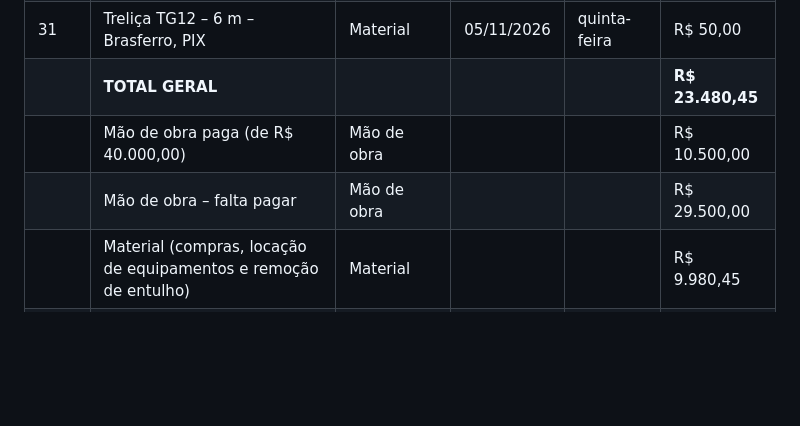
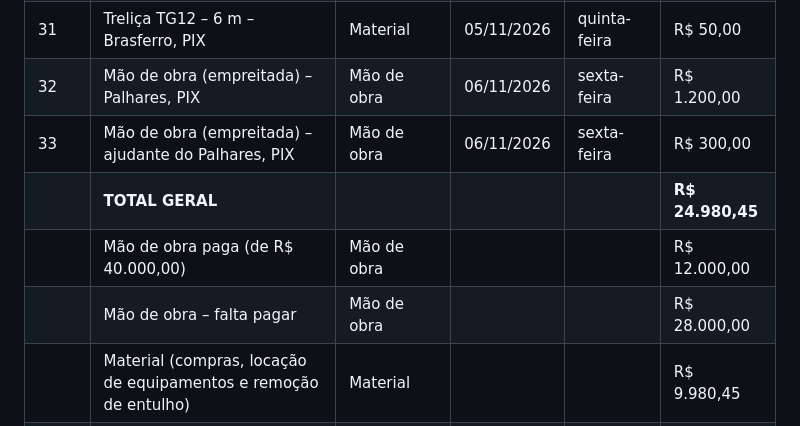
Before and after one commit to Haroldo7777/agendamento-exames, a Markdown page: gastos-obra.md, the part around the change. Rendered like a GitHub page; blank space fills up the shorter version.

Commit message:
Registra mão de obra 06/11 (Palhares R$ 1200 e ajudante R$ 300)
Co-Authored-By: Claude Opus 4.8 <noreply@anthropic.com>
Claude-Session: https://claude.ai/code/session_01RaykM1VDks4u1bUfshMESb

```diff
--- a/gastos-obra.md
+++ b/gastos-obra.md
@@ -33,8 +33,10 @@
 | 29 | Mão de obra (empreitada) – ajudante do Palhares, PIX | Mão de obra | 01/11/2026 | domingo | R$ 600,00 |
 | 30 | Caibros 5×10 cm, 6,5 m – Madeireira Cambará | Material | 04/11/2026 | quarta-feira | R$ 375,00 |
 | 31 | Treliça TG12 – 6 m – Brasferro, PIX | Material | 05/11/2026 | quinta-feira | R$ 50,00 |
-| | **TOTAL GERAL** | | | | **R$ 23.480,45** |
-| | Mão de obra paga (de R$ 40.000,00) | Mão de obra | | | R$ 10.500,00 |
-| | Mão de obra – falta pagar | Mão de obra | | | R$ 29.500,00 |
+| 32 | Mão de obra (empreitada) – Palhares, PIX | Mão de obra | 06/11/2026 | sexta-feira | R$ 1.200,00 |
+| 33 | Mão de obra (empreitada) – ajudante do Palhares, PIX | Mão de obra | 06/11/2026 | sexta-feira | R$ 300,00 |
+| | **TOTAL GERAL** | | | | **R$ 24.980,45** |
+| | Mão de obra paga (de R$ 40.000,00) | Mão de obra | | | R$ 12.000,00 |
+| | Mão de obra – falta pagar | Mão de obra | | | R$ 28.000,00 |
 | | Material (compras, locação de equipamentos e remoção de entulho) | Material | | | R$ 9.980,45 |
 | | Demolição da obra | Demolição da obra | | | R$ 3.000,00 |
```
